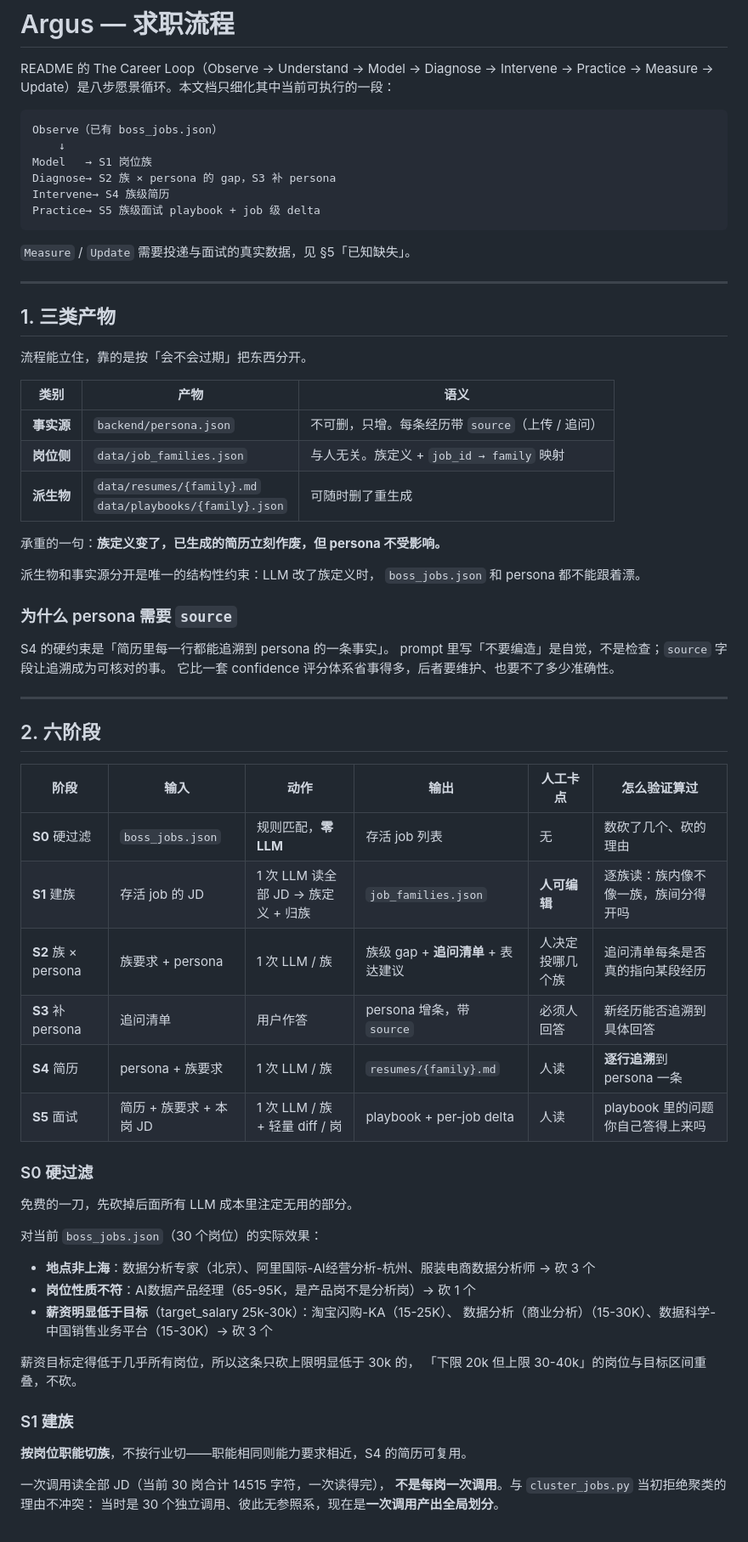
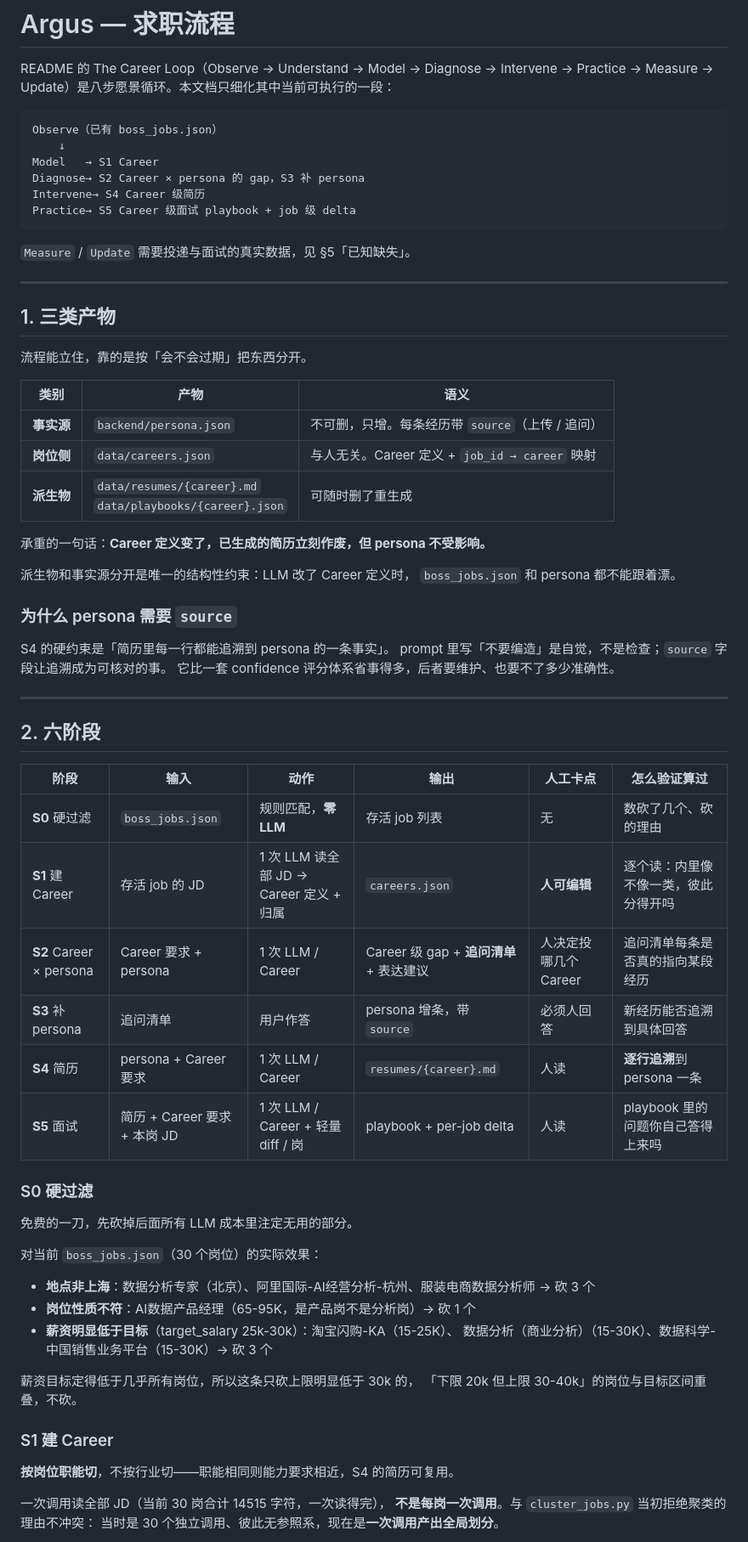
Before and after one commit to LeiChen9/Argus, a Markdown page: workflow.md, the part around one of its changes. Shown at 85% size. Rendered like a GitHub page.

````diff
--- a/workflow.md
+++ b/workflow.md
@@ -6,10 +6,10 @@ Practice → Measure → Update）是八步愿景循环。本文档只细化其
 ```text
 Observe（已有 boss_jobs.json）
     ↓
-Model   → S1 岗位族
-Diagnose→ S2 族 × persona 的 gap，S3 补 persona
-Intervene→ S4 族级简历
-Practice→ S5 族级面试 playbook + job 级 delta
+Model   → S1 Career
+Diagnose→ S2 Career × persona 的 gap，S3 补 persona
+Intervene→ S4 Career 级简历
+Practice→ S5 Career 级面试 playbook + job 级 delta
 ```
 
 `Measure` / `Update` 需要投递与面试的真实数据，见 §5「已知缺失」。
@@ -23,12 +23,12 @@ Practice→ S5 族级面试 playbook + job 级 delta
 | 类别 | 产物 | 语义 |
 | --- | --- | --- |
 | **事实源** | `backend/persona.json` | 不可删，只增。每条经历带 `source`（上传 / 追问） |
-| **岗位侧** | `data/job_families.json` | 与人无关。族定义 + `job_id → family` 映射 |
-| **派生物** | `data/resumes/{family}.md`<br>`data/playbooks/{family}.json` | 可随时删了重生成 |
+| **岗位侧** | `data/careers.json` | 与人无关。Career 定义 + `job_id → career` 映射 |
+| **派生物** | `data/resumes/{career}.md`<br>`data/playbooks/{career}.json` | 可随时删了重生成 |
 
-承重的一句：**族定义变了，已生成的简历立刻作废，但 persona 不受影响。**
+承重的一句话：**Career 定义变了，已生成的简历立刻作废，但 persona 不受影响。**
 
-派生物和事实源分开是唯一的结构性约束：LLM 改了族定义时，
+派生物和事实源分开是唯一的结构性约束：LLM 改了 Career 定义时，
 `boss_jobs.json` 和 persona 都不能跟着漂。
 
 ### 为什么 persona 需要 `source`
@@ -44,11 +44,11 @@ prompt 里写「不要编造」是自觉，不是检查；`source` 字段让追
 | 阶段 | 输入 | 动作 | 输出 | 人工卡点 | 怎么验证算过 |
 | --- | --- | --- | --- | --- | --- |
 | **S0** 硬过滤 | `boss_jobs.json` | 规则匹配，**零 LLM** | 存活 job 列表 | 无 | 数砍了几个、砍的理由 |
-| **S1** 建族 | 存活 job 的 JD | 1 次 LLM 读全部 JD → 族定义 + 归族 | `job_families.json` | **人可编辑** | 逐族读：族内像不像一族，族间分得开吗 |
-| **S2** 族 × persona | 族要求 + persona | 1 次 LLM / 族 | 族级 gap + **追问清单** + 表达建议 | 人决定投哪几个族 | 追问清单每条是否真的指向某段经历 |
+| **S1** 建 Career | 存活 job 的 JD | 1 次 LLM 读全部 JD → Career 定义 + 归属 | `careers.json` | **人可编辑** | 逐个读：内里像不像一类，彼此分得开吗 |
+| **S2** Career × persona | Career 要求 + persona | 1 次 LLM / Career | Career 级 gap + **追问清单** + 表达建议 | 人决定投哪几个 Career | 追问清单每条是否真的指向某段经历 |
 | **S3** 补 persona | 追问清单 | 用户作答 | persona 增条，带 `source` | 必须人回答 | 新经历能否追溯到具体回答 |
-| **S4** 简历 | persona + 族要求 | 1 次 LLM / 族 | `resumes/{family}.md` | 人读 | **逐行追溯**到 persona 一条 |
-| **S5** 面试 | 简历 + 族要求 + 本岗 JD | 1 次 LLM / 族 + 轻量 diff / 岗 | playbook + per-job delta | 人读 | playbook 里的问题你自己答得上来吗 |
+| **S4** 简历 | persona + Career 要求 | 1 次 LLM / Career | `resumes/{career}.md` | 人读 | **逐行追溯**到 persona 一条 |
+| **S5** 面试 | 简历 + Career 要求 + 本岗 JD | 1 次 LLM / Career + 轻量 diff / 岗 | playbook + per-job delta | 人读 | playbook 里的问题你自己答得上来吗 |
 
 ### S0 硬过滤
 
@@ -64,9 +64,9 @@ prompt 里写「不要编造」是自觉，不是检查；`source` 字段让追
 薪资目标定得低于几乎所有岗位，所以这条只砍上限明显低于 30k 的，
 「下限 20k 但上限 30-40k」的岗位与目标区间重叠，不砍。
 
-### S1 建族
+### S1 建 Career
 
-**按岗位职能切族**，不按行业切——职能相同则能力要求相近，S4 的简历可复用。
+**按岗位职能切**，不按行业切——职能相同则能力要求相近，S4 的简历可复用。
 
 一次调用读全部 JD（当前 30 岗合计 14515 字符，一次读得完），
 **不是每岗一次调用**。与 `cluster_jobs.py` 当初拒绝聚类的理由不冲突：
````
Also changed, not shown: other parts of workflow.md (+19 -13 lines), tech_doc.md (+27 -23 lines).
